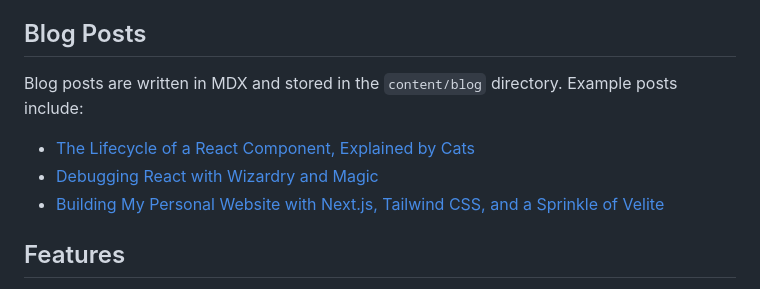
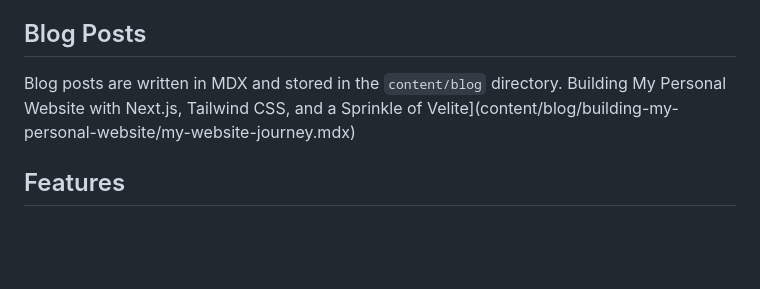
Before and after one commit to ieadoboe/ieadoboe.github.io, a Markdown page: README.md, the part around the change. Rendered like a GitHub page; blank space fills up the shorter version.

```diff
--- a/README.md
+++ b/README.md
@@ -34,11 +34,7 @@ This project uses [`next/font`](https://nextjs.org/docs/app/building-your-applic
 
 ## Blog Posts
 
-Blog posts are written in MDX and stored in the `content/blog` directory. Example posts include:
-
-- [The Lifecycle of a React Component, Explained by Cats](content/blog/react-lifecycle-cats.mdx)
-- [Debugging React with Wizardry and Magic](content/blog/react-debug-magic.mdx)
-- [Building My Personal Website with Next.js, Tailwind CSS, and a Sprinkle of Velite](content/blog/building-my-personal-website/my-website-journey.mdx)
+Blog posts are written in MDX and stored in the `content/blog` directory. Building My Personal Website with Next.js, Tailwind CSS, and a Sprinkle of Velite](content/blog/building-my-personal-website/my-website-journey.mdx)
 
 ## Features
 
```
